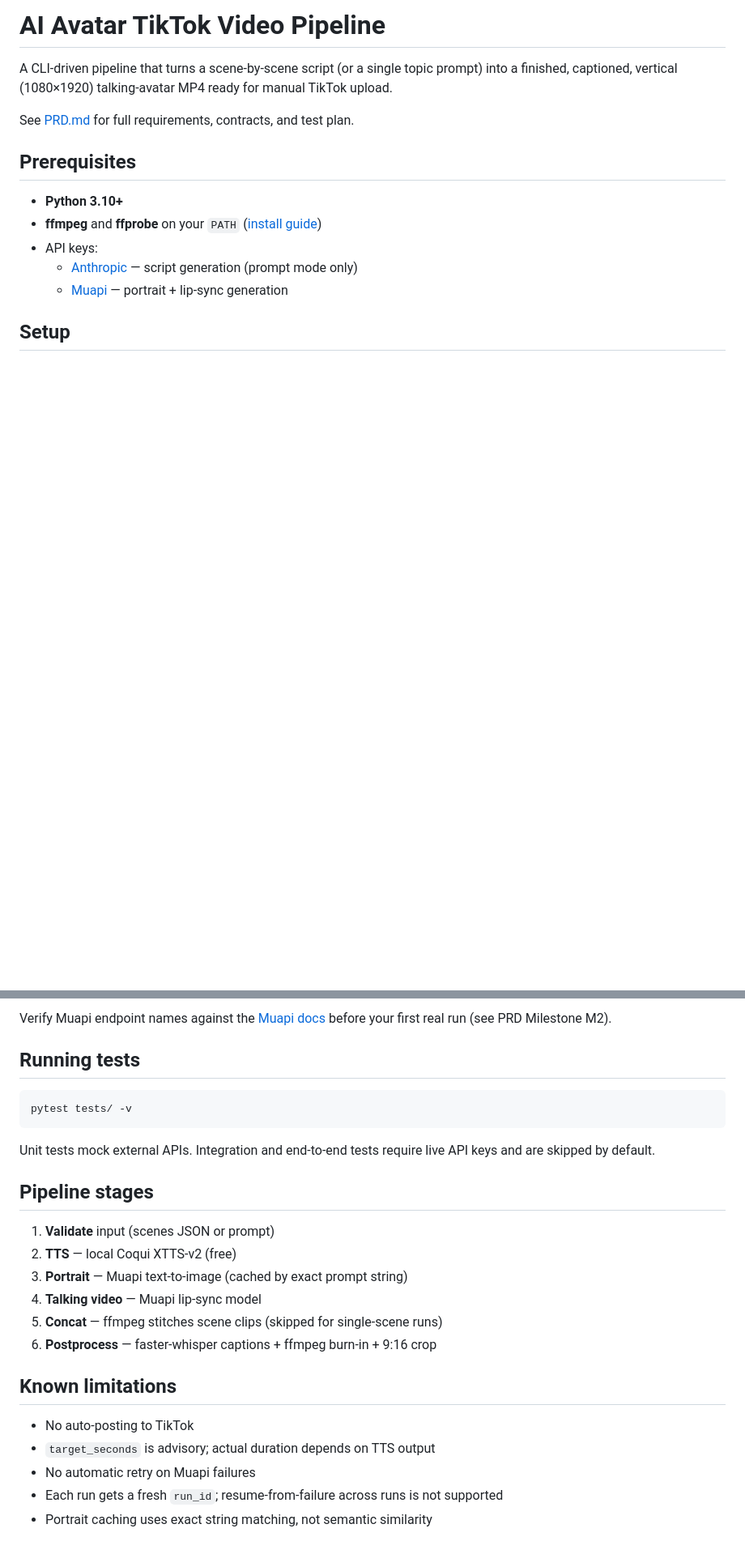
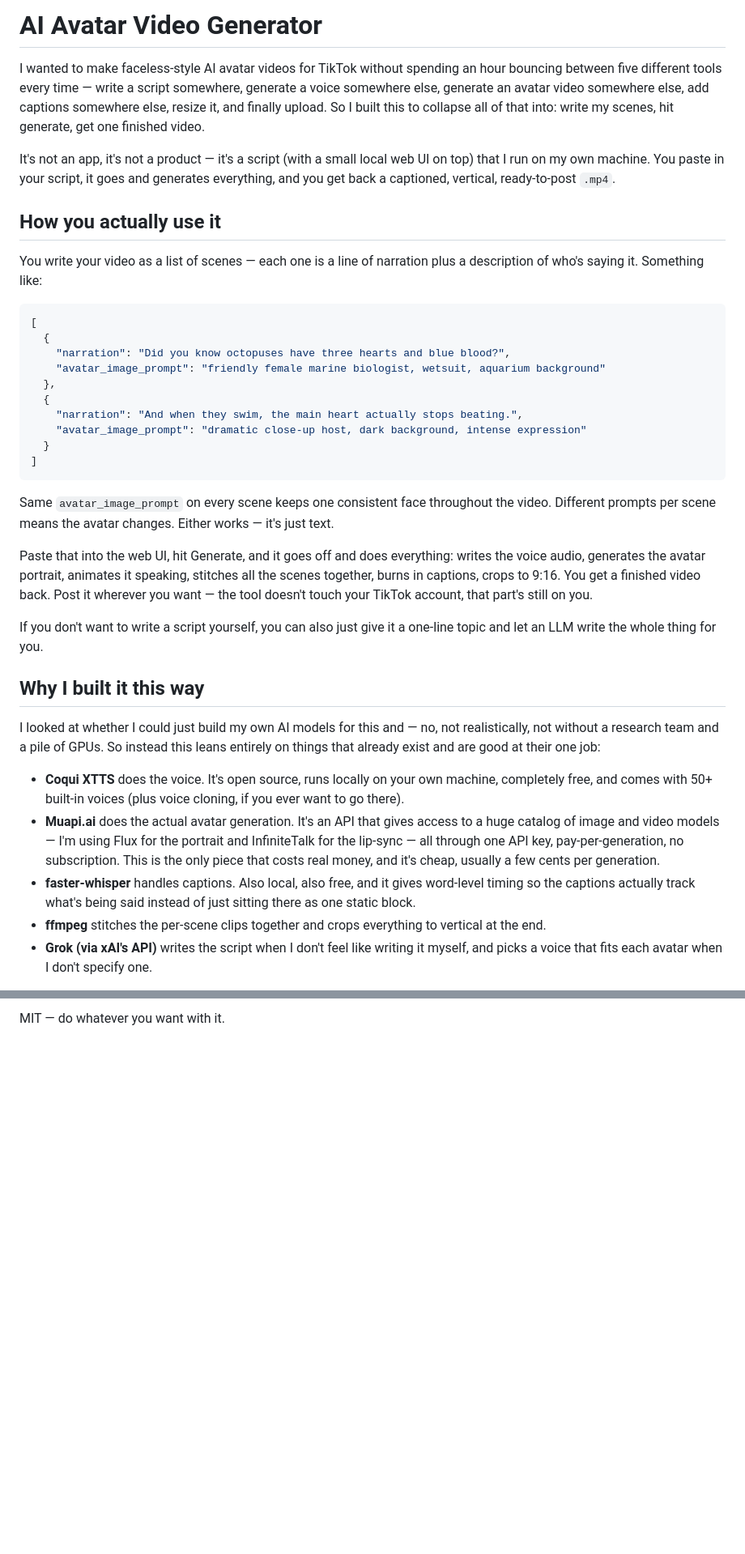
Before and after one commit to zainnh/ai-video-generator, a Markdown page: README.md, 2 parts joined by grey strips. Shown at 81% size. GitHub-like rendering; blank space fills up the shorter version.

````diff
--- a/README.md
+++ b/README.md
@@ -1,15 +1,39 @@
-# AI Avatar TikTok Video Pipeline
+# AI Avatar Video Generator
 
-A CLI-driven pipeline that turns a scene-by-scene script (or a single topic prompt) into a finished, captioned, vertical (1080×1920) talking-avatar MP4 ready for manual TikTok upload.
+I wanted to make faceless-style AI avatar videos for TikTok without spending an hour bouncing between five different tools every time — write a script somewhere, generate a voice somewhere else, generate an avatar video somewhere else, add captions somewhere else, resize it, and finally upload. So I built this to collapse all of that into: write my scenes, hit generate, get one finished video.
 
-See [PRD.md](PRD.md) for full requirements, contracts, and test plan.
+It's not an app, it's not a product — it's a script (with a small local web UI on top) that I run on my own machine. You paste in your script, it goes and generates everything, and you get back a captioned, vertical, ready-to-post `.mp4`.
 
-## Prerequisites
+## How you actually use it
 
-- **Python 3.10+**
-- **ffmpeg** and **ffprobe** on your `PATH` ([install guide](https://ffmpeg.org/download.html))
-- API keys:
-  - [Anthropic](https://console.anthropic.com/) — script generation (prompt mode only)
-  - [Muapi](https://muapi.ai/access-keys) — portrait + lip-sync generation
+You write your video as a list of scenes — each one is a line of narration plus a description of who's saying it. Something like:
 
-## Setup
+```json
+[
+  {
+    "narration": "Did you know octopuses have three hearts and blue blood?",
+    "avatar_image_prompt": "friendly female marine biologist, wetsuit, aquarium background"
+  },
+  {
+    "narration": "And when they swim, the main heart actually stops beating.",
+    "avatar_image_prompt": "dramatic close-up host, dark background, intense expression"
+  }
+]
+```
+
+Same `avatar_image_prompt` on every scene keeps one consistent face throughout the video. Different prompts per scene means the avatar changes. Either works — it's just text.
+
+Paste that into the web UI, hit Generate, and it goes off and does everything: writes the voice audio, generates the avatar portrait, animates it speaking, stitches all the scenes together, burns in captions, crops to 9:16. You get a finished video back. Post it wherever you want — the tool doesn't touch your TikTok account, that part's still on you.
+
+If you don't want to write a script yourself, you can also just give it a one-line topic and let an LLM write the whole thing for you.
+
+## Why I built it this way
+
+I looked at whether I could just build my own AI models for this and — no, not realistically, not without a research team and a pile of GPUs. So instead this leans entirely on things that already exist and are good at their one job:
+
+- **Coqui XTTS** does the voice. It's open source, runs locally on your own machine, completely free, and comes with 50+ built-in voices (plus voice cloning, if you ever want to go there).
+- **Muapi.ai** does the actual avatar generation. It's an API that gives access to a huge catalog of image and video models — I'm using Flux for the portrait and InfiniteTalk for the lip-sync — all through one API key, pay-per-generation, no subscription. This is the only piece that costs real money, and it's cheap, usually a few cents per generation.
+- **faster-whisper** handles captions. Also local, also free, and it gives word-level timing so the captions actually track what's being said instead of just sitting there as one static block.
+- **ffmpeg** stitches the per-scene clips together and crops everything to vertical at the end.
+- **Grok (via xAI's API)** writes the script when I don't feel like writing it myself, and picks a voice that fits each avatar when I don't specify one.
+
@@ -100,26 +116 @@ output/<run_id>/
-Verify Muapi endpoint names against the [Muapi docs](https://muapi.ai/docs/api-reference) before your first real run (see PRD Milestone M2).
-
-## Running tests
-
-```bash
-pytest tests/ -v
-```
-
-Unit tests mock external APIs. Integration and end-to-end tests require live API keys and are skipped by default.
-
-## Pipeline stages
-
-1. **Validate** input (scenes JSON or prompt)
-2. **TTS** — local Coqui XTTS-v2 (free)
-3. **Portrait** — Muapi text-to-image (cached by exact prompt string)
-4. **Talking video** — Muapi lip-sync model
-5. **Concat** — ffmpeg stitches scene clips (skipped for single-scene runs)
-6. **Postprocess** — faster-whisper captions + ffmpeg burn-in + 9:16 crop
-
-## Known limitations
-
-- No auto-posting to TikTok
-- `target_seconds` is advisory; actual duration depends on TTS output
-- No automatic retry on Muapi failures
-- Each run gets a fresh `run_id`; resume-from-failure across runs is not supported
-- Portrait caching uses exact string matching, not semantic similarity
+MIT — do whatever you want with it.
````
Also changed, not shown: other parts of README.md (+59 -67 lines).
